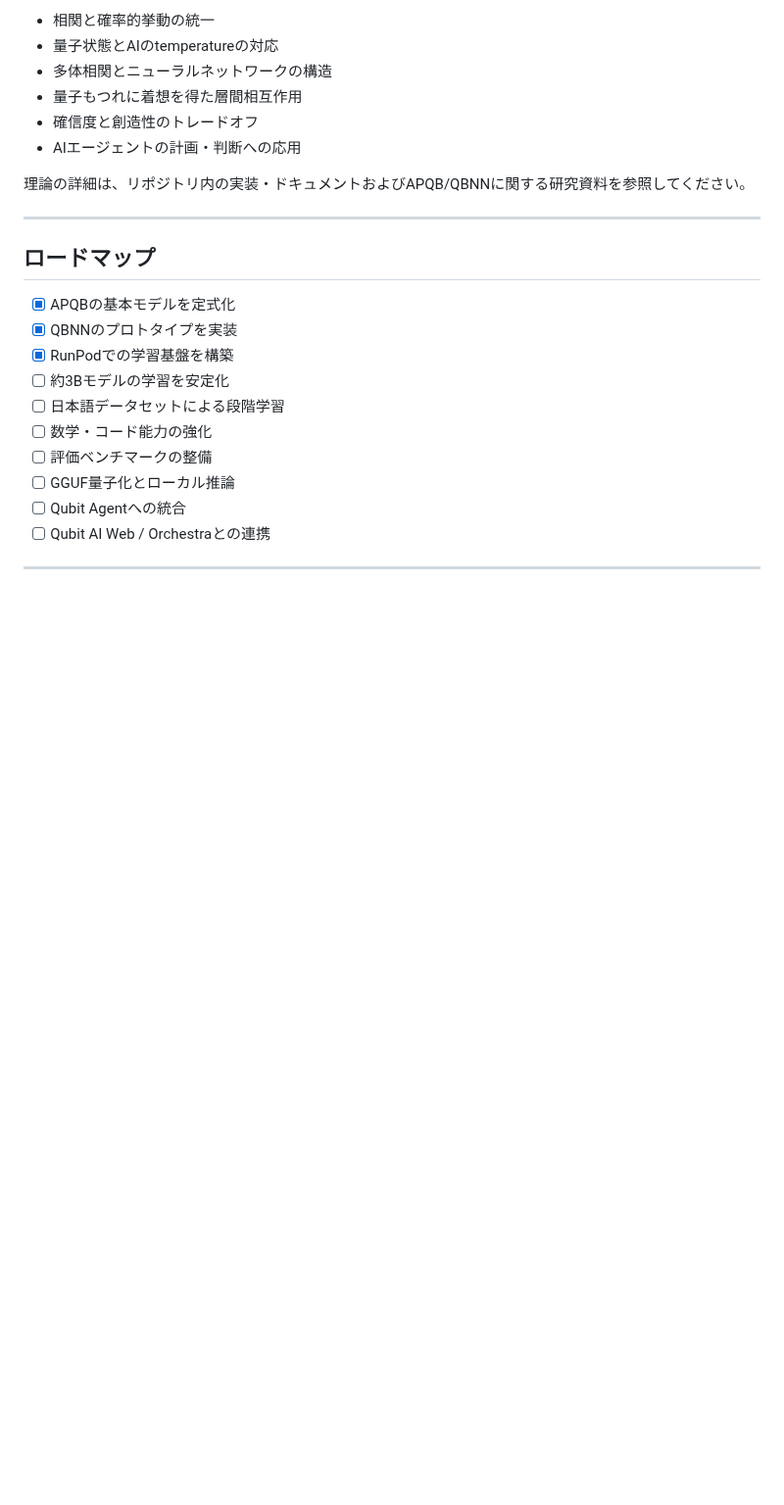
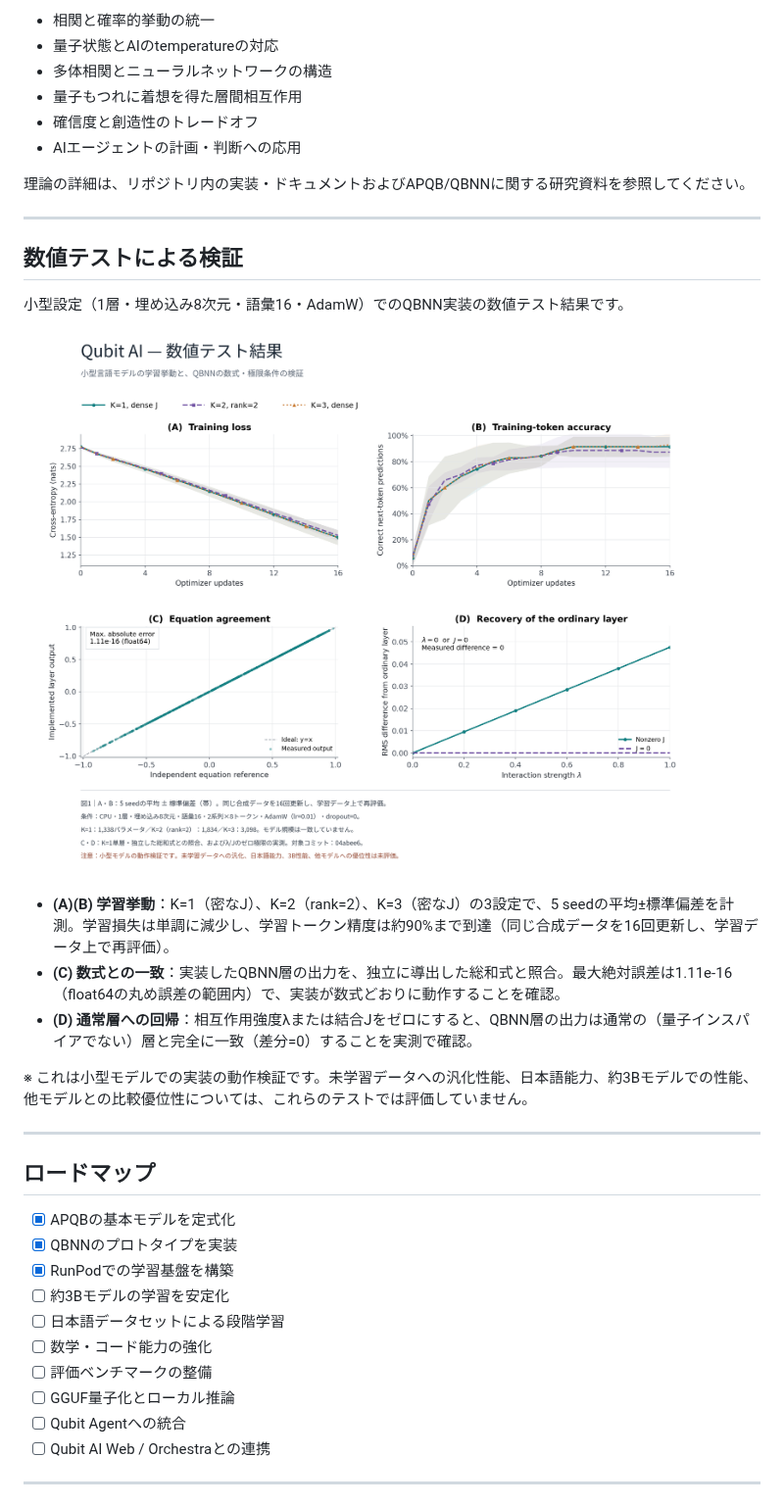
Before and after one commit to tapiocaTakeshi/Qubit, a Markdown page: README.md, the part around the change. Shown at 98% size. GitHub-like rendering; pictures changed too: assets/numerical_validation.png (added); blank space fills up the shorter version.

Commit message:
Add QBNN numerical validation figure to README
Documents small-scale training behavior (loss/accuracy across K=1/2/3
configs), equation-agreement check against an independent reference
implementation, and the lambda/J -> 0 recovery of the ordinary layer.

Co-Authored-By: Claude Sonnet 5 <noreply@anthropic.com>
Claude-Session: https://claude.ai/code/session_0149PCYibZVDAcpCVwLQyTSm

```diff
--- a/README.md
+++ b/README.md
@@ -225,6 +225,20 @@ APQBおよびQBNNの理論は、次のテーマを扱います。
 
 ---
 
+## 数値テストによる検証
+
+小型設定（1層・埋め込み8次元・語彙16・AdamW）でのQBNN実装の数値テスト結果です。
+
+![Qubit AI 数値テスト結果](assets/numerical_validation.png)
+
+- **(A)(B) 学習挙動**：K=1（密なJ）、K=2（rank=2）、K=3（密なJ）の3設定で、5 seedの平均±標準偏差を計測。学習損失は単調に減少し、学習トークン精度は約90%まで到達（同じ合成データを16回更新し、学習データ上で再評価）。
+- **(C) 数式との一致**：実装したQBNN層の出力を、独立に導出した総和式と照合。最大絶対誤差は1.11e-16（float64の丸め誤差の範囲内）で、実装が数式どおりに動作することを確認。
+- **(D) 通常層への回帰**：相互作用強度λまたは結合Jをゼロにすると、QBNN層の出力は通常の（量子インスパイアでない）層と完全に一致（差分=0）することを実測で確認。
+
+※ これは小型モデルでの実装の動作検証です。未学習データへの汎化性能、日本語能力、約3Bモデルでの性能、他モデルとの比較優位性については、これらのテストでは評価していません。
+
+---
+
 ## ロードマップ
 
 - [x] APQBの基本モデルを定式化
```
